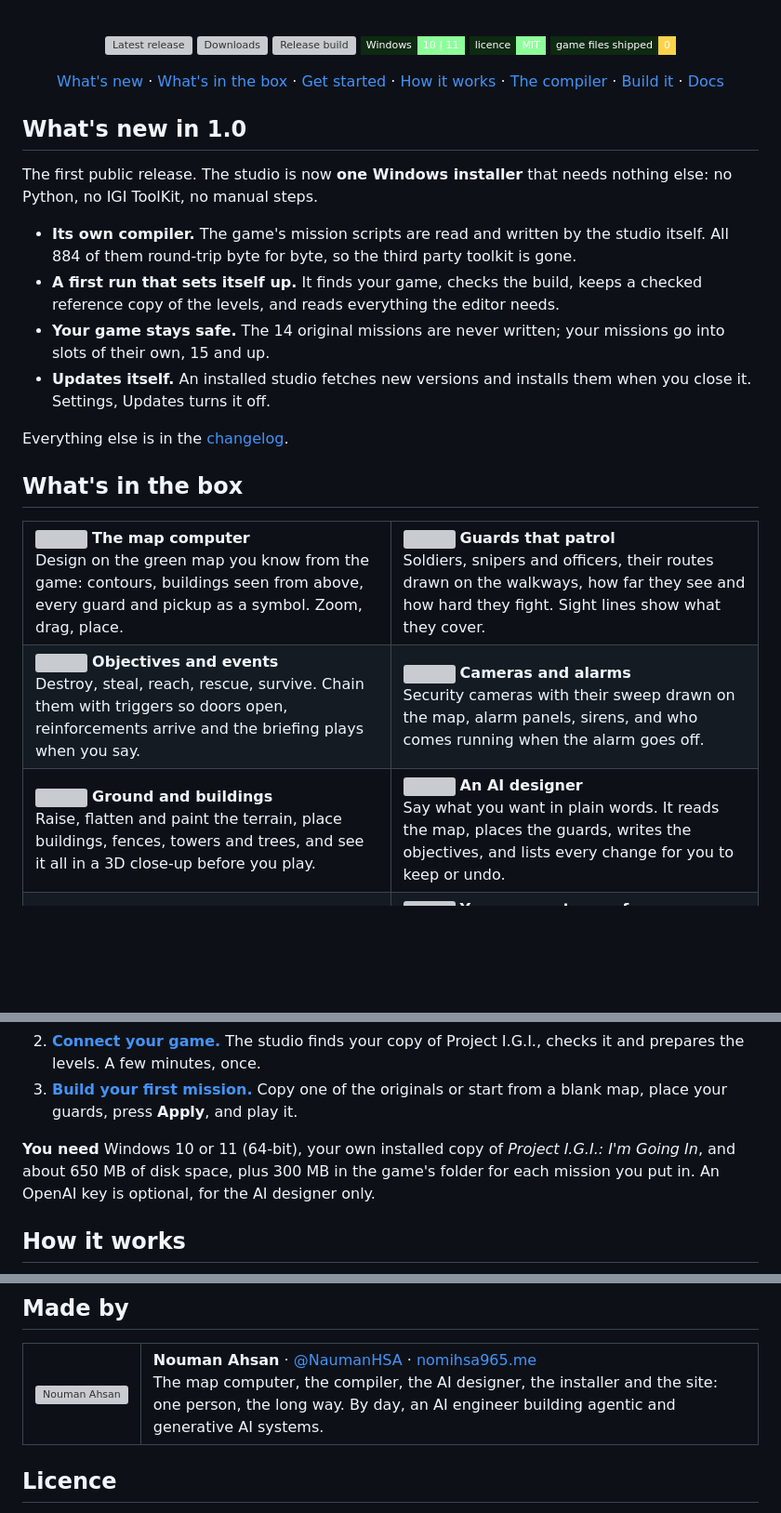
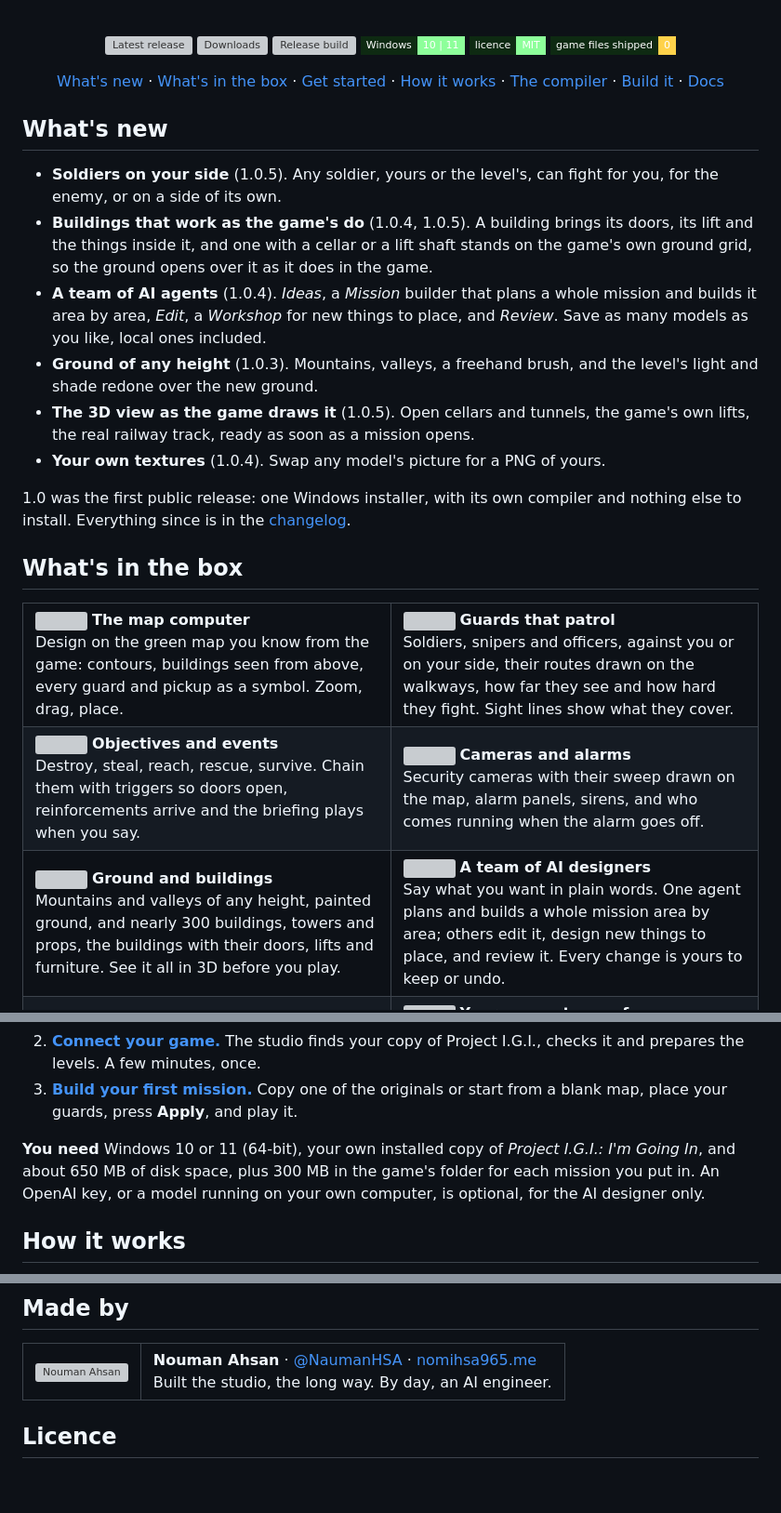
Before and after one commit to NaumanHSA/project-igi-studio, a Markdown page: README.md, 3 parts joined by grey strips. Shown at 93% size. Rendered like a GitHub page; badges without logos; blank space fills up the shorter version; grey boxes are pictures that could not be loaded.

Commit message:
README: what is new since 1.0, who helped, and a shorter line on who made it
"What's new" named only 1.0; it now lists what came after it: soldiers on
your side, buildings that bring their doors and lifts, the team of AI agents,
ground of any height, the 3D view as the game draws it, and your own
textures. The feature cards follow suit, and a local model is named as an
option for the AI designer. The contributors are shown as a grid of their
pictures under Contributing.

Co-Authored-By: Claude Opus 5.5 <noreply@anthropic.com>

```diff
--- a/README.md
+++ b/README.md
@@ -32,21 +32,24 @@ shape the ground, or just ask the AI designer. Then apply it and play it in the
 
 </div>
 
-## What's new in 1.0
+## What's new
 
-The first public release. The studio is now **one Windows installer** that needs
-nothing else: no Python, no IGI ToolKit, no manual steps.
+- **Soldiers on your side** (1.0.5). Any soldier, yours or the level's, can fight for
+  you, for the enemy, or on a side of its own.
+- **Buildings that work as the game's do** (1.0.4, 1.0.5). A building brings its doors,
+  its lift and the things inside it, and one with a cellar or a lift shaft stands on
+  the game's own ground grid, so the ground opens over it as it does in the game.
+- **A team of AI agents** (1.0.4). *Ideas*, a *Mission* builder that plans a whole
+  mission and builds it area by area, *Edit*, a *Workshop* for new things to place,
+  and *Review*. Save as many models as you like, local ones included.
+- **Ground of any height** (1.0.3). Mountains, valleys, a freehand brush, and the
+  level's light and shade redone over the new ground.
+- **The 3D view as the game draws it** (1.0.5). Open cellars and tunnels, the game's
+  own lifts, the real railway track, ready as soon as a mission opens.
+- **Your own textures** (1.0.4). Swap any model's picture for a PNG of yours.
 
-- **Its own compiler.** The game's mission scripts are read and written by the studio
-  itself. All 884 of them round-trip byte for byte, so the third party toolkit is gone.
-- **A first run that sets itself up.** It finds your game, checks the build, keeps a
-  checked reference copy of the levels, and reads everything the editor needs.
-- **Your game stays safe.** The 14 original missions are never written; your missions
-  go into slots of their own, 15 and up.
-- **Updates itself.** An installed studio fetches new versions and installs them when
-  you close it. Settings, Updates turns it off.
-
-Everything else is in the [changelog](CHANGELOG.md).
+1.0 was the first public release: one Windows installer, with its own compiler and
+nothing else to install. Everything since is in the [changelog](CHANGELOG.md).
 
 ## What's in the box
 
@@ -60,7 +63,7 @@ Design on the green map you know from the game: contours, buildings seen from ab
 <td width="50%" valign="top">
 <img src="docs/assets/icons/guards.svg" width="52" align="left" alt="">
 <b>Guards that patrol</b><br>
-Soldiers, snipers and officers, their routes drawn on the walkways, how far they see and how hard they fight. Sight lines show what they cover.
+Soldiers, snipers and officers, against you or on your side, their routes drawn on the walkways, how far they see and how hard they fight. Sight lines show what they cover.
 </td>
 </tr>
 <tr>
@@ -79,12 +82,12 @@ Security cameras with their sweep drawn on the map, alarm panels, sirens, and wh
 <td valign="top">
 <img src="docs/assets/icons/ground.svg" width="52" align="left" alt="">
 <b>Ground and buildings</b><br>
-Raise, flatten and paint the terrain, place buildings, fences, towers and trees, and see it all in a 3D close-up before you play.
+Mountains and valleys of any height, painted ground, and nearly 300 buildings, towers and props, the buildings with their doors, lifts and furniture. See it all in 3D before you play.
 </td>
 <td valign="top">
 <img src="docs/assets/icons/ai.svg" width="52" align="left" alt="">
-<b>An AI designer</b><br>
-Say what you want in plain words. It reads the map, places the guards, writes the objectives, and lists every change for you to keep or undo.
+<b>A team of AI designers</b><br>
+Say what you want in plain words. One agent plans and builds a whole mission area by area; others edit it, design new things to place, and review it. Every change is yours to keep or undo.
 </td>
 </tr>
 <tr>
@@ -133,8 +136,8 @@ The originals are never touched. Every mission is built from a checked reference
    originals or start from a blank map, place your guards, press **Apply**, and play it.
 
 **You need** Windows 10 or 11 (64-bit), your own installed copy of *Project I.G.I.: I'm Going In*, and about 650 MB
-of disk space, plus 300 MB in the game's folder for each mission you put in. An OpenAI key is optional, for the AI
-designer only.
+of disk space, plus 300 MB in the game's folder for each mission you put in. An OpenAI key, or a model running on
+your own computer, is optional, for the AI designer only.
 
 ## How it works
 
@@ -238,8 +247,7 @@ If the studio gave you a mission worth playing, a star helps other players find
 <td><a href="https://github.com/NaumanHSA"><img src="https://github.com/NaumanHSA.png?size=160" width="80" alt="Nouman Ahsan"></a></td>
 <td>
 <b>Nouman Ahsan</b> · <a href="https://github.com/NaumanHSA">@NaumanHSA</a> · <a href="https://nomihsa965.me">nomihsa965.me</a><br>
-The map computer, the compiler, the AI designer, the installer and the site: one person, the long way.
-By day, an AI engineer building agentic and generative AI systems.
+Built the studio, the long way. By day, an AI engineer.
 </td>
 </tr>
 </table>
```
Also changed, not shown: other parts of README.md (+7 -1 lines).
